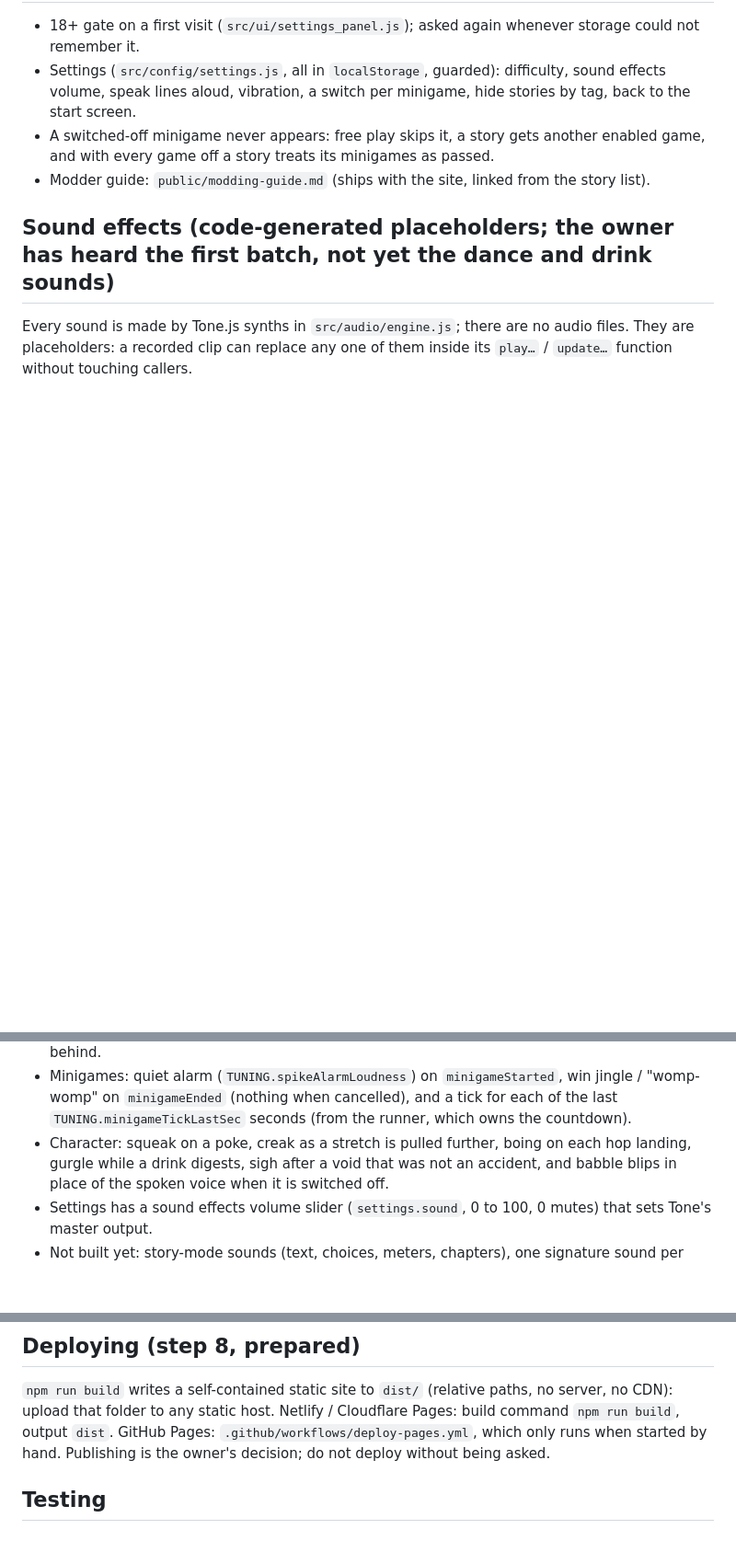
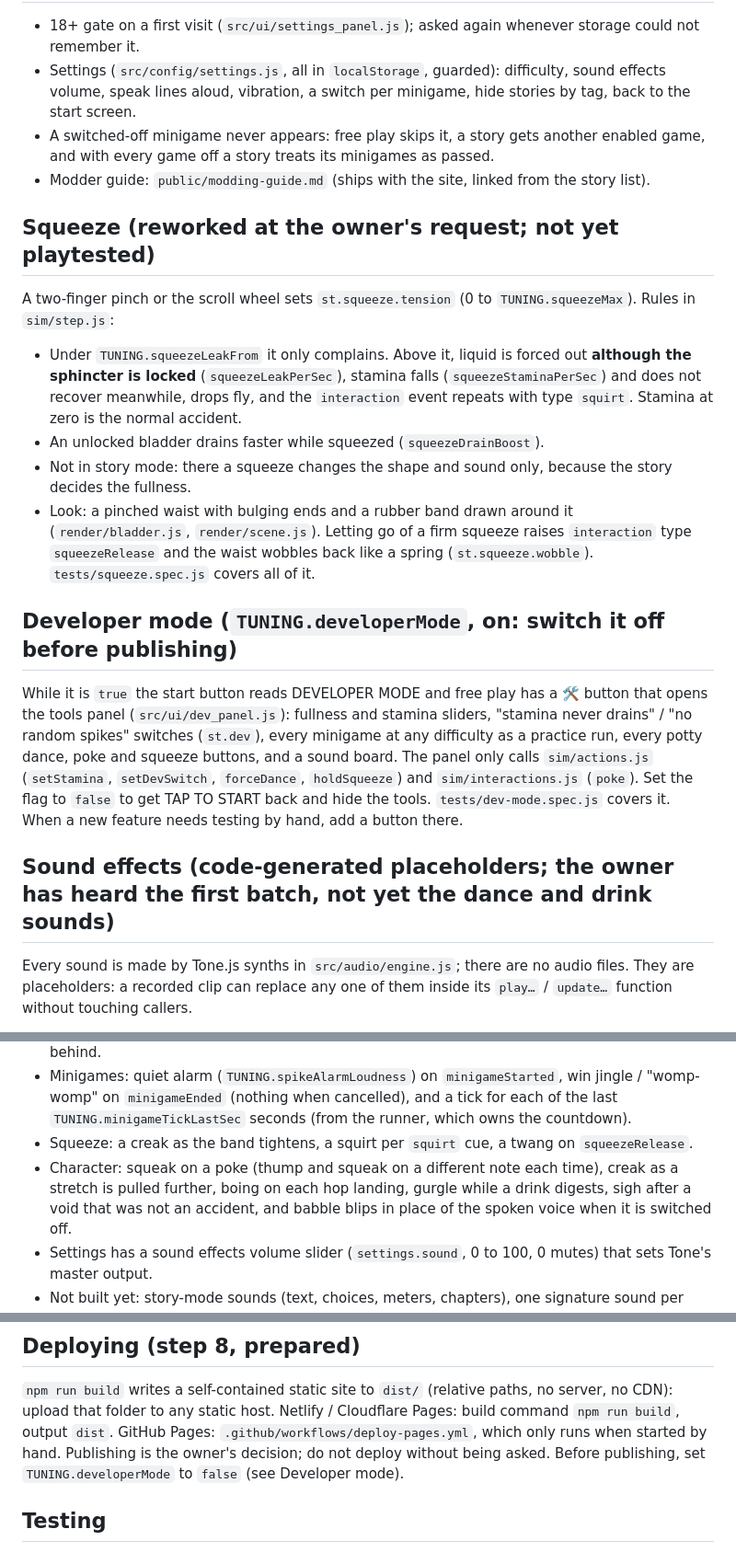
Before and after one commit to LiamTheBox/Bladder-Simulator, a Markdown page: CLAUDE.md, 3 parts joined by grey strips. Shown at 92% size. GitHub-like rendering; blank space fills up the shorter version.

Commit message:
Docs: squeeze rules, developer mode and its publish switch; louder squirt
Co-Authored-By: Claude Opus 5.5 <noreply@anthropic.com>

```diff
--- a/CLAUDE.md
+++ b/CLAUDE.md
@@ -201,6 +201,25 @@ suspicion" style meters. Stories choose which blocks they use via `stats` in the
   every game off a story treats its minigames as passed.
 - Modder guide: `public/modding-guide.md` (ships with the site, linked from the story list).
 
+## Squeeze (reworked at the owner's request; **not yet playtested**)
+A two-finger pinch or the scroll wheel sets `st.squeeze.tension` (0 to `TUNING.squeezeMax`). Rules in `sim/step.js`:
+- Under `TUNING.squeezeLeakFrom` it only complains. Above it, liquid is forced out **although the sphincter is
+  locked** (`squeezeLeakPerSec`), stamina falls (`squeezeStaminaPerSec`) and does not recover meanwhile, drops
+  fly, and the `interaction` event repeats with type `squirt`. Stamina at zero is the normal accident.
+- An unlocked bladder drains faster while squeezed (`squeezeDrainBoost`).
+- Not in story mode: there a squeeze changes the shape and sound only, because the story decides the fullness.
+- Look: a pinched waist with bulging ends and a rubber band drawn around it (`render/bladder.js`,
+  `render/scene.js`). Letting go of a firm squeeze raises `interaction` type `squeezeRelease` and the waist
+  wobbles back like a spring (`st.squeeze.wobble`). `tests/squeeze.spec.js` covers all of it.
+
+## Developer mode (`TUNING.developerMode`, **on: switch it off before publishing**)
+While it is `true` the start button reads DEVELOPER MODE and free play has a 🛠️ button that opens the tools
+panel (`src/ui/dev_panel.js`): fullness and stamina sliders, "stamina never drains" / "no random spikes"
+switches (`st.dev`), every minigame at any difficulty as a practice run, every potty dance, poke and squeeze
+buttons, and a sound board. The panel only calls `sim/actions.js` (`setStamina`, `setDevSwitch`, `forceDance`,
+`holdSqueeze`) and `sim/interactions.js` (`poke`). Set the flag to `false` to get TAP TO START back and hide
+the tools. `tests/dev-mode.spec.js` covers it. When a new feature needs testing by hand, add a button there.
+
 ## Sound effects (code-generated placeholders; the owner has heard the first batch, not yet the dance and drink sounds)
 Every sound is made by Tone.js synths in `src/audio/engine.js`; there are no audio files. They are placeholders:
 a recorded clip can replace any one of them inside its `play…` / `update…` function without touching callers.
@@ -221,7 +240,8 @@ a recorded clip can replace any one of them inside its `play…` / `update…` f
   every new sound takes its start from `startTime(synth)`, which queues it just behind.
 - Minigames: quiet alarm (`TUNING.spikeAlarmLoudness`) on `minigameStarted`, win jingle / "womp-womp" on `minigameEnded` (nothing when cancelled),
   and a tick for each of the last `TUNING.minigameTickLastSec` seconds (from the runner, which owns the countdown).
-- Character: squeak on a poke, creak as a stretch is pulled further, boing on each hop landing, gurgle while a drink digests, sigh after a void that was not an accident, and
+- Squeeze: a creak as the band tightens, a squirt per `squirt` cue, a twang on `squeezeRelease`.
+- Character: squeak on a poke (thump and squeak on a different note each time), creak as a stretch is pulled further, boing on each hop landing, gurgle while a drink digests, sigh after a void that was not an accident, and
   babble blips in place of the spoken voice when it is switched off.
 - Settings has a sound effects volume slider (`settings.sound`, 0 to 100, 0 mutes) that sets Tone's master output.
 - Not built yet: story-mode sounds (text, choices, meters, chapters), one signature sound per minigame, music,
@@ -241,7 +261,8 @@ area is a short strip (`H < W`), so it needs no knowledge of the layout. `tests/
 `npm run build` writes a self-contained static site to `dist/` (relative paths, no server, no CDN): upload
 that folder to any static host. Netlify / Cloudflare Pages: build command `npm run build`, output `dist`.
 GitHub Pages: `.github/workflows/deploy-pages.yml`, which only runs when started by hand.
-Publishing is the owner's decision; do not deploy without being asked.
+Publishing is the owner's decision; do not deploy without being asked. Before publishing, set
+`TUNING.developerMode` to `false` (see Developer mode).
 
 ## Testing
 - `tests_reference/v11_regression.py` (38 checks) and `tests_reference/v12_suite.py` (128 checks) are
```
